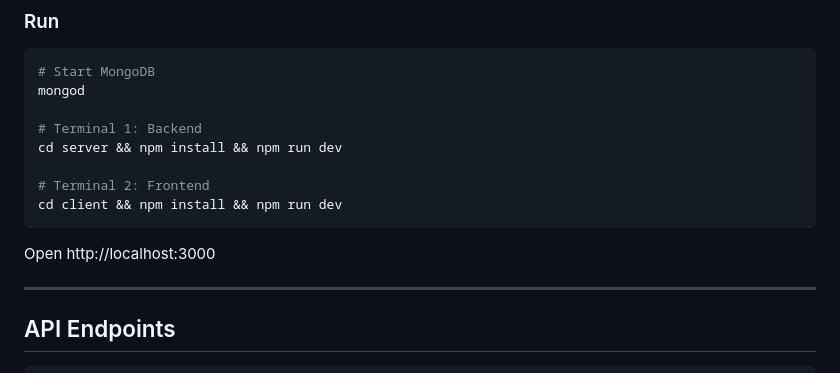
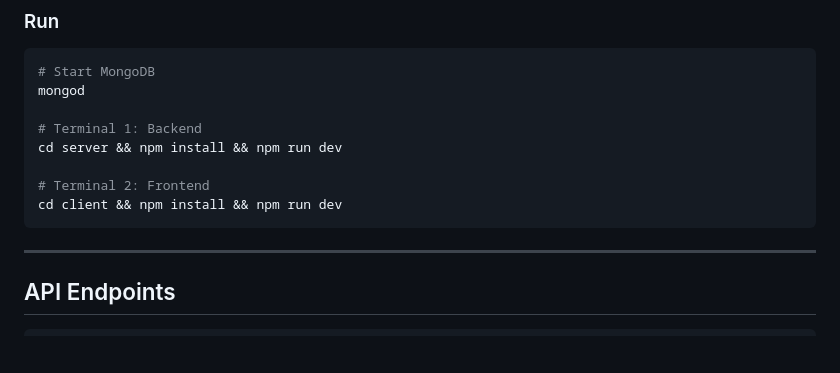
Before and after one commit to luckeykumar/notemate, a Markdown page: README.md, the part around the change. GitHub-like rendering; blank space fills up the shorter version.

````diff
--- a/README.md
+++ b/README.md
@@ -125,7 +125,7 @@ cd server && npm install && npm run dev
 cd client && npm install && npm run dev
 ```
 
-Open http://localhost:3000
+
 
 ---
 
````
